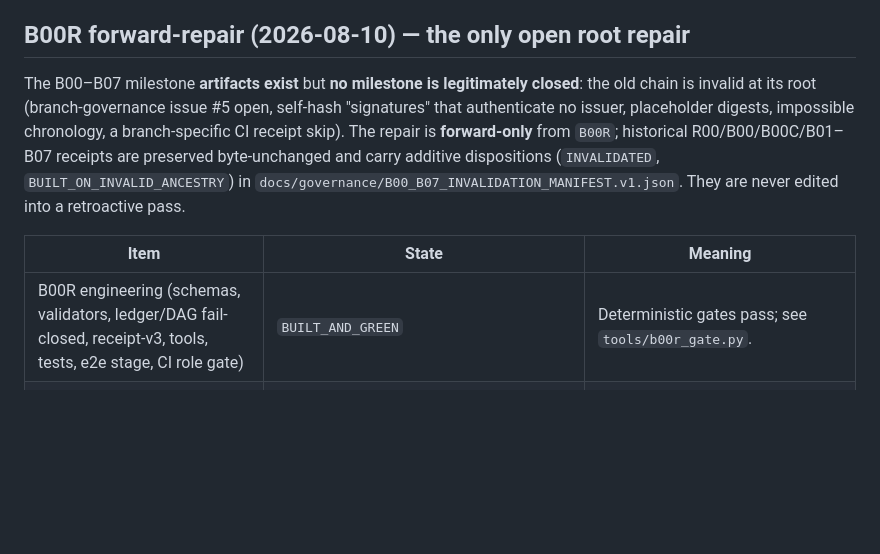
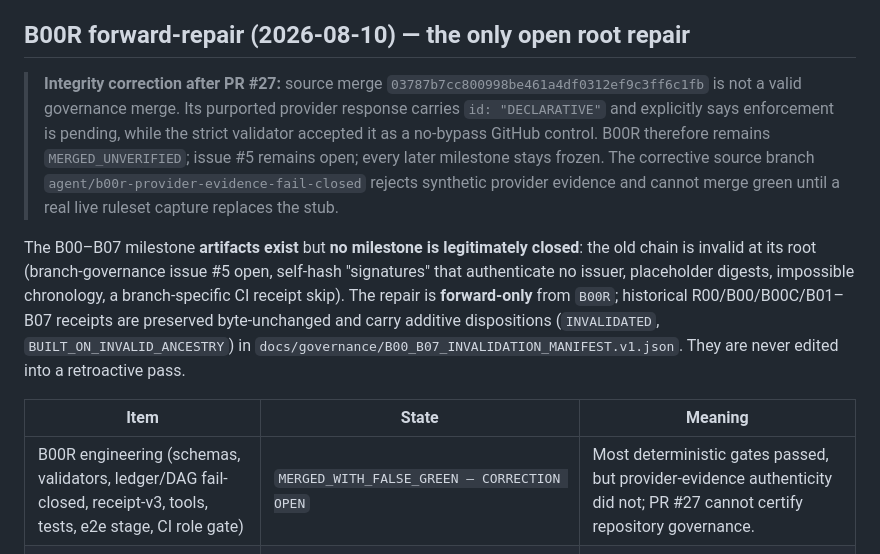
Before and after one commit to TriadAgentic/TriadOrigin, a Markdown page: docs/plan/04_STATUS.md, the part around one of its changes. GitHub-like rendering; blank space fills up the shorter version.

Commit message:
docs: record PR27 governance false-green

```diff
--- a/docs/plan/04_STATUS.md
+++ b/docs/plan/04_STATUS.md
@@ -4,5 +4,14 @@ _As of 2026-08-09 · Runtime truth is unknown until fresh attestation. No activa
 
 ## B00R forward-repair (2026-08-10) — the only open root repair
+
+> **Integrity correction after PR #27:** source merge `03787b7cc800998be461a4df0312ef9c3ff6c1fb`
+> is not a valid governance merge. Its purported provider response carries
+> `id: "DECLARATIVE"` and explicitly says enforcement is pending, while the strict validator
+> accepted it as a no-bypass GitHub control. B00R therefore remains `MERGED_UNVERIFIED`; issue #5
+> remains open; every later milestone stays frozen. The corrective source branch
+> `agent/b00r-provider-evidence-fail-closed` rejects synthetic provider evidence and cannot merge
+> green until a real live ruleset capture replaces the stub.
+
 
 The B00–B07 milestone **artifacts exist** but **no milestone is legitimately closed**: the old
 chain is invalid at its root (branch-governance issue #5 open, self-hash "signatures" that
@@ -14,7 +23,7 @@ never edited into a retroactive pass.
 
 | Item | State | Meaning |
 |---|---|---|
-| B00R engineering (schemas, validators, ledger/DAG fail-closed, receipt-v3, tools, tests, e2e stage, CI role gate) | `BUILT_AND_GREEN` | Deterministic gates pass; see `tools/b00r_gate.py`. |
+| B00R engineering (schemas, validators, ledger/DAG fail-closed, receipt-v3, tools, tests, e2e stage, CI role gate) | `MERGED_WITH_FALSE_GREEN — CORRECTION OPEN` | Most deterministic gates passed, but provider-evidence authenticity did not; PR #27 cannot certify repository governance. |
 | B00R owner-gated closure (authenticated decisions, pinned trust registry, no-bypass `main` ruleset, threshold-signed receipt-v3, closure anchor) | `BLOCKED — OWNER_REQUIRED` | Templates carry `authenticated:false`; every dependent gate fail-closes to `BLOCKED`/`UNAVAILABLE`, never `PASS`. |
 | Historical B00–B07 closure | `INVALIDATED / BUILT_ON_INVALID_ANCESTRY` | Preserved as immutable evidence; not a closure. |
 | B00R result | `PASS_REPOSITORY_SAFE_HOLD` only after all six dimensions (authority · implementation · repository · governance · evidence · chain) pass | Absent owner authority the result is `BLOCKED`. |
```
Also changed, not shown: other parts of docs/plan/04_STATUS.md (+1 -1 lines).
